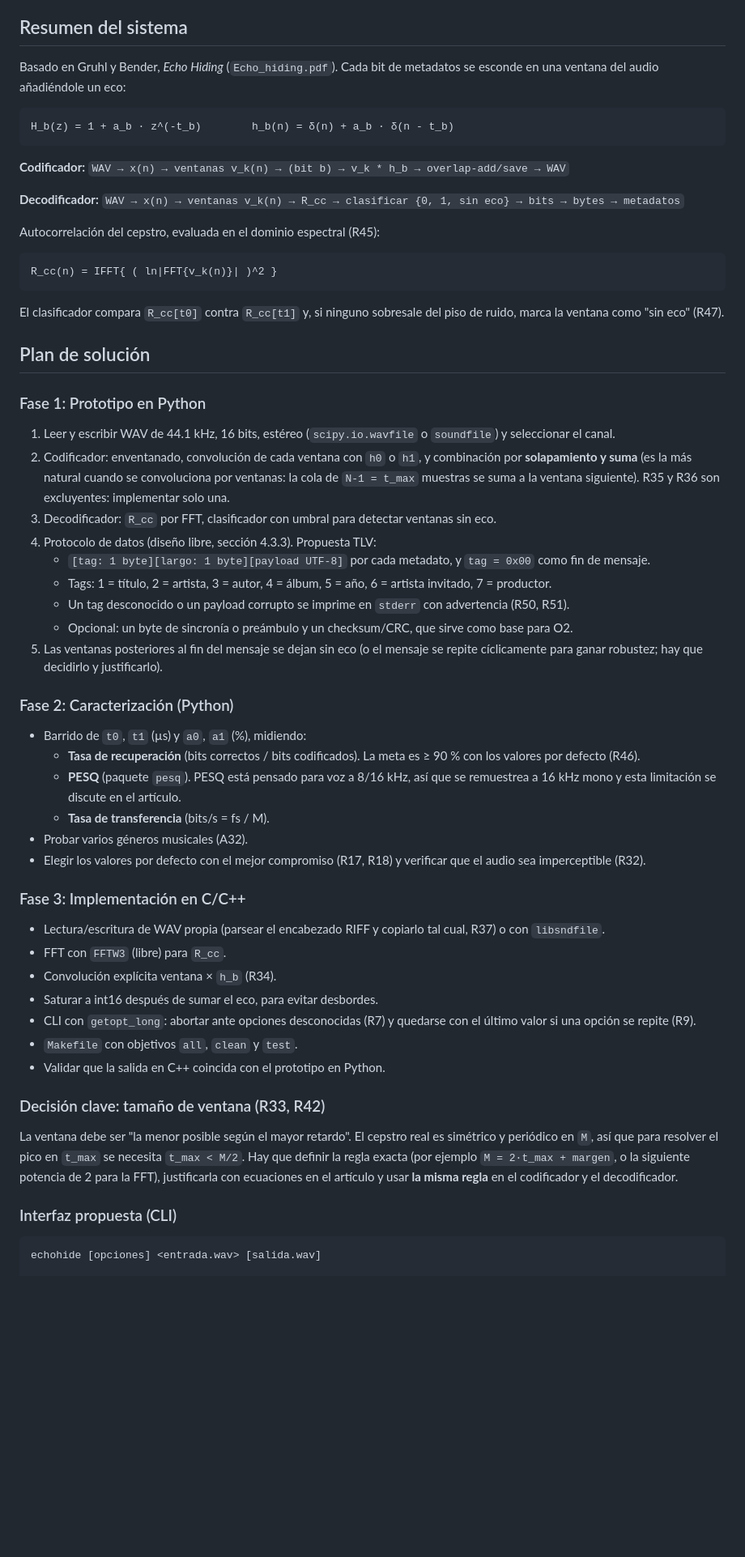
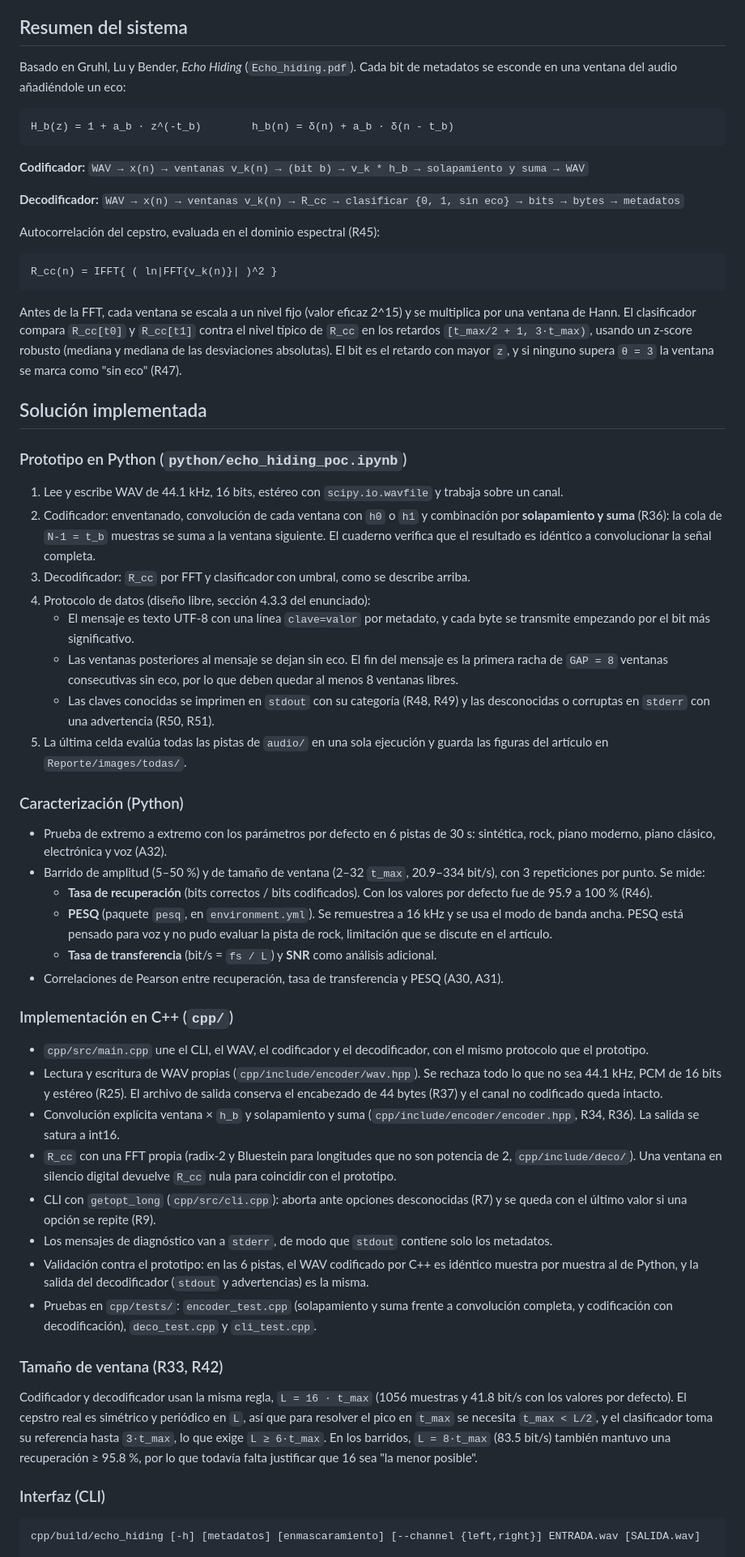
Before and after one commit to ezrzuniga/Esteganografia-por-Enmascaramiento-con-Eco, a Markdown page: README.md, the part around one of its changes. Shown at 81% size. Rendered like a GitHub page; blank space fills up the shorter version.

````diff
--- a/README.md
+++ b/README.md
@@ -16,13 +16,13 @@ Proyecto 1 - Curso procesamiento digital de señales
 
 ## Resumen del sistema
 
-Basado en Gruhl y Bender, *Echo Hiding* (`Echo_hiding.pdf`). Cada bit de metadatos se esconde en una ventana del audio añadiéndole un eco:
+Basado en Gruhl, Lu y Bender, *Echo Hiding* (`Echo_hiding.pdf`). Cada bit de metadatos se esconde en una ventana del audio añadiéndole un eco:
 
 ```
 H_b(z) = 1 + a_b · z^(-t_b)        h_b(n) = δ(n) + a_b · δ(n - t_b)
 ```
 
-**Codificador:** `WAV → x(n) → ventanas v_k(n) → (bit b) → v_k * h_b → overlap-add/save → WAV`
+**Codificador:** `WAV → x(n) → ventanas v_k(n) → (bit b) → v_k * h_b → solapamiento y suma → WAV`
 
 **Decodificador:** `WAV → x(n) → ventanas v_k(n) → R_cc → clasificar {0, 1, sin eco} → bits → bytes → metadatos`
 
@@ -32,43 +32,43 @@ Autocorrelación del cepstro, evaluada en el dominio espectral (R45):
 R_cc(n) = IFFT{ ( ln|FFT{v_k(n)}| )^2 }
 ```
 
-El clasificador compara `R_cc[t0]` contra `R_cc[t1]` y, si ninguno sobresale del piso de ruido, marca la ventana como "sin eco" (R47).
+Antes de la FFT, cada ventana se escala a un nivel fijo (valor eficaz 2^15) y se multiplica por una ventana de Hann. El clasificador compara `R_cc[t0]` y `R_cc[t1]` contra el nivel típico de `R_cc` en los retardos `[t_max/2 + 1, 3·t_max)`, usando un z-score robusto (mediana y mediana de las desviaciones absolutas). El bit es el retardo con mayor `z`, y si ninguno supera `θ = 3` la ventana se marca como "sin eco" (R47).
 
-## Plan de solución
+## Solución implementada
 
-### Fase 1: Prototipo en Python
-1. Leer y escribir WAV de 44.1 kHz, 16 bits, estéreo (`scipy.io.wavfile` o `soundfile`) y seleccionar el canal.
-2. Codificador: enventanado, convolución de cada ventana con `h0` o `h1`, y combinación por **solapamiento y suma** (es la más natural cuando se convoluciona por ventanas: la cola de `N-1 = t_max` muestras se suma a la ventana siguiente). R35 y R36 son excluyentes: implementar solo una.
-3. Decodificador: `R_cc` por FFT, clasificador con umbral para detectar ventanas sin eco.
-4. Protocolo de datos (diseño libre, sección 4.3.3). Propuesta TLV:
-   - `[tag: 1 byte][largo: 1 byte][payload UTF-8]` por cada metadato, y `tag = 0x00` como fin de mensaje.
-   - Tags: 1 = título, 2 = artista, 3 = autor, 4 = álbum, 5 = año, 6 = artista invitado, 7 = productor.
-   - Un tag desconocido o un payload corrupto se imprime en `stderr` con advertencia (R50, R51).
-   - Opcional: un byte de sincronía o preámbulo y un checksum/CRC, que sirve como base para O2.
-5. Las ventanas posteriores al fin del mensaje se dejan sin eco (o el mensaje se repite cíclicamente para ganar robustez; hay que decidirlo y justificarlo).
+### Prototipo en Python (`python/echo_hiding_poc.ipynb`)
+1. Lee y escribe WAV de 44.1 kHz, 16 bits, estéreo con `scipy.io.wavfile` y trabaja sobre un canal.
+2. Codificador: enventanado, convolución de cada ventana con `h0` o `h1` y combinación por **solapamiento y suma** (R36): la cola de `N-1 = t_b` muestras se suma a la ventana siguiente. El cuaderno verifica que el resultado es idéntico a convolucionar la señal completa.
+3. Decodificador: `R_cc` por FFT y clasificador con umbral, como se describe arriba.
+4. Protocolo de datos (diseño libre, sección 4.3.3 del enunciado):
+   - El mensaje es texto UTF-8 con una línea `clave=valor` por metadato, y cada byte se transmite empezando por el bit más significativo.
+   - Las ventanas posteriores al mensaje se dejan sin eco. El fin del mensaje es la primera racha de `GAP = 8` ventanas consecutivas sin eco, por lo que deben quedar al menos 8 ventanas libres.
+   - Las claves conocidas se imprimen en `stdout` con su categoría (R48, R49) y las desconocidas o corruptas en `stderr` con una advertencia (R50, R51).
+5. La última celda evalúa todas las pistas de `audio/` en una sola ejecución y guarda las figuras del artículo en `Reporte/images/todas/`.
 
-### Fase 2: Caracterización (Python)
-- Barrido de `t0`, `t1` (µs) y `a0`, `a1` (%), midiendo:
-  - **Tasa de recuperación** (bits correctos / bits codificados). La meta es ≥ 90 % con los valores por defecto (R46).
-  - **PESQ** (paquete `pesq`). PESQ está pensado para voz a 8/16 kHz, así que se remuestrea a 16 kHz mono y esta limitación se discute en el artículo.
-  - **Tasa de transferencia** (bits/s = fs / M).
-- Probar varios géneros musicales (A32).
-- Elegir los valores por defecto con el mejor compromiso (R17, R18) y verificar que el audio sea imperceptible (R32).
+### Caracterización (Python)
+- Prueba de extremo a extremo con los parámetros por defecto en 6 pistas de 30 s: sintética, rock, piano moderno, piano clásico, electrónica y voz (A32).
+- Barrido de amplitud (5–50 %) y de tamaño de ventana (2–32 `t_max`, 20.9–334 bit/s), con 3 repeticiones por punto. Se mide:
+  - **Tasa de recuperación** (bits correctos / bits codificados). Con los valores por defecto fue de 95.9 a 100 % (R46).
+  - **PESQ** (paquete `pesq`, en `environment.yml`). Se remuestrea a 16 kHz y se usa el modo de banda ancha. PESQ está pensado para voz y no pudo evaluar la pista de rock, limitación que se discute en el artículo.
+  - **Tasa de transferencia** (bit/s = `fs / L`) y **SNR** como análisis adicional.
+- Correlaciones de Pearson entre recuperación, tasa de transferencia y PESQ (A30, A31).
 
-### Fase 3: Implementación en C/C++
-- Lectura/escritura de WAV propia (parsear el encabezado RIFF y copiarlo tal cual, R37) o con `libsndfile`.
-- FFT con `FFTW3` (libre) para `R_cc`.
-- Convolución explícita ventana × `h_b` (R34).
-- Saturar a int16 después de sumar el eco, para evitar desbordes.
-- CLI con `getopt_long`: abortar ante opciones desconocidas (R7) y quedarse con el último valor si una opción se repite (R9).
-- `Makefile` con objetivos `all`, `clean` y `test`.
-- Validar que la salida en C++ coincida con el prototipo en Python.
+### Implementación en C++ (`cpp/`)
+- `cpp/src/main.cpp` une el CLI, el WAV, el codificador y el decodificador, con el mismo protocolo que el prototipo.
+- Lectura y escritura de WAV propias (`cpp/include/encoder/wav.hpp`). Se rechaza todo lo que no sea 44.1 kHz, PCM de 16 bits y estéreo (R25). El archivo de salida conserva el encabezado de 44 bytes (R37) y el canal no codificado queda intacto.
+- Convolución explícita ventana × `h_b` y solapamiento y suma (`cpp/include/encoder/encoder.hpp`, R34, R36). La salida se satura a int16.
+- `R_cc` con una FFT propia (radix-2 y Bluestein para longitudes que no son potencia de 2, `cpp/include/deco/`). Una ventana en silencio digital devuelve `R_cc` nula para coincidir con el prototipo.
+- CLI con `getopt_long` (`cpp/src/cli.cpp`): aborta ante opciones desconocidas (R7) y se queda con el último valor si una opción se repite (R9).
+- Los mensajes de diagnóstico van a `stderr`, de modo que `stdout` contiene solo los metadatos.
+- Validación contra el prototipo: en las 6 pistas, el WAV codificado por C++ es idéntico muestra por muestra al de Python, y la salida del decodificador (`stdout` y advertencias) es la misma.
+- Pruebas en `cpp/tests/`: `encoder_test.cpp` (solapamiento y suma frente a convolución completa, y codificación con decodificación), `deco_test.cpp` y `cli_test.cpp`.
 
-### Decisión clave: tamaño de ventana (R33, R42)
-La ventana debe ser "la menor posible según el mayor retardo". El cepstro real es simétrico y periódico en `M`, así que para resolver el pico en `t_max` se necesita `t_max < M/2`. Hay que definir la regla exacta (por ejemplo `M = 2·t_max + margen`, o la siguiente potencia de 2 para la FFT), justificarla con ecuaciones en el artículo y usar **la misma regla** en el codificador y el decodificador.
+### Tamaño de ventana (R33, R42)
+Codificador y decodificador usan la misma regla, `L = 16 · t_max` (1056 muestras y 41.8 bit/s con los valores por defecto). El cepstro real es simétrico y periódico en `L`, así que para resolver el pico en `t_max` se necesita `t_max < L/2`, y el clasificador toma su referencia hasta `3·t_max`, lo que exige `L ≥ 6·t_max`. En los barridos, `L = 8·t_max` (83.5 bit/s) también mantuvo una recuperación ≥ 95.8 %, por lo que todavía falta justificar que 16 sea "la menor posible".
 
-### Interfaz propuesta (CLI)
+### Interfaz (CLI)
 ```
-echohide [opciones] <entrada.wav> [salida.wav]
+cpp/build/echo_hiding [-h] [metadatos] [enmascaramiento] [--channel {left,right}] ENTRADA.wav [SALIDA.wav]
 
 Metadatos (si hay al menos uno → modo codificación, si no → decodificación):
````
Also changed, not shown: other parts of README.md (+98 -93 lines).
